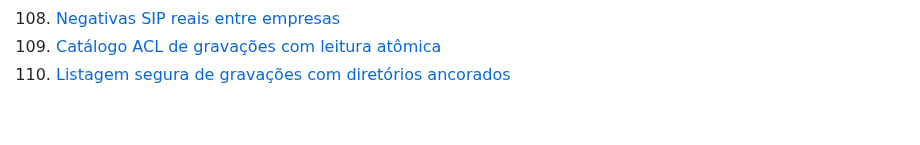
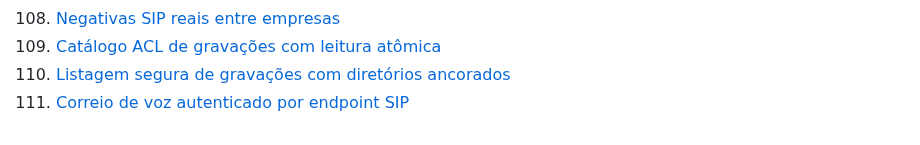
Before and after one commit to jeffaxe81/pabx-mvp, a Markdown page: README.md, the part around the change. Rendered like a GitHub page.

Commit message:
docs(pabx): index Manual 112 in README.md

```diff
--- a/README.md
+++ b/README.md
@@ -910,3 +910,4 @@ Veja o [Manual 100](docs/manual-100-release-evidence.md).
 109. [Negativas SIP reais entre empresas](docs/manual-109-negativas-sip-entre-empresas.md)
 110. [Catálogo ACL de gravações com leitura atômica](docs/manual-110-catalogo-acl-atomico.md)
 111. [Listagem segura de gravações com diretórios ancorados](docs/manual-111-listagem-gravacoes-fd.md)
+112. [Correio de voz autenticado por endpoint SIP](docs/manual-112-voicemail-endpoint-autenticado.md)
```
